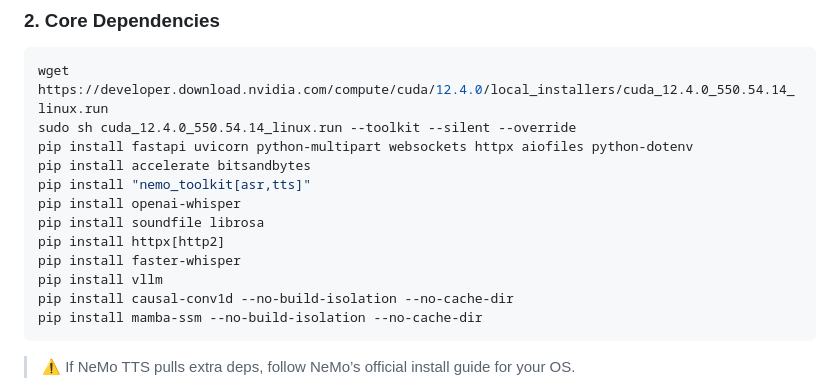
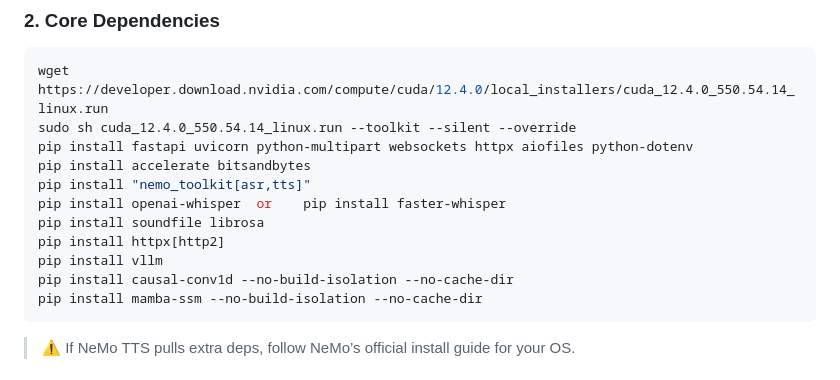
Before and after one commit to agreatopportunity/-NVIDIA-Nemotron-Voice-Agent---Quick-Start-Guide, a Markdown page: webserver/README.md, the part around the change. Rendered like a GitHub page.

```diff
--- a/webserver/README.md
+++ b/webserver/README.md
@@ -125,10 +125,9 @@ sudo sh cuda_12.4.0_550.54.14_linux.run --toolkit --silent --override
 pip install fastapi uvicorn python-multipart websockets httpx aiofiles python-dotenv
 pip install accelerate bitsandbytes
 pip install "nemo_toolkit[asr,tts]"
-pip install openai-whisper
+pip install openai-whisper  or    pip install faster-whisper
 pip install soundfile librosa
 pip install httpx[http2]
-pip install faster-whisper
 pip install vllm
 pip install causal-conv1d --no-build-isolation --no-cache-dir
 pip install mamba-ssm --no-build-isolation --no-cache-dir
```
